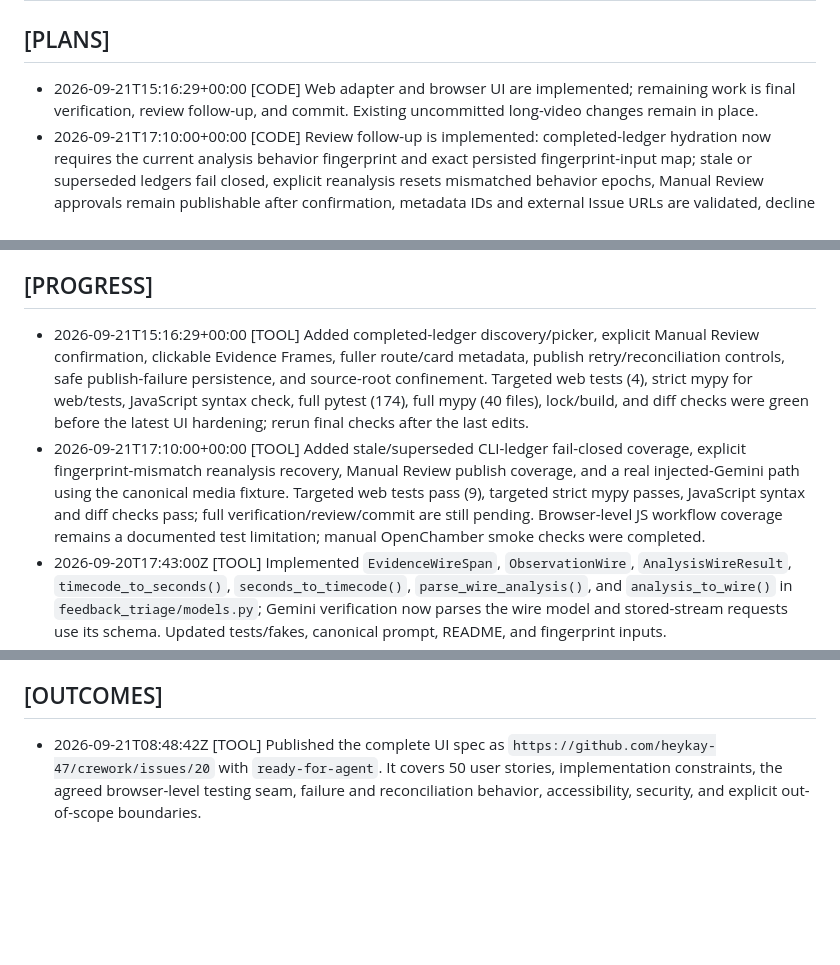
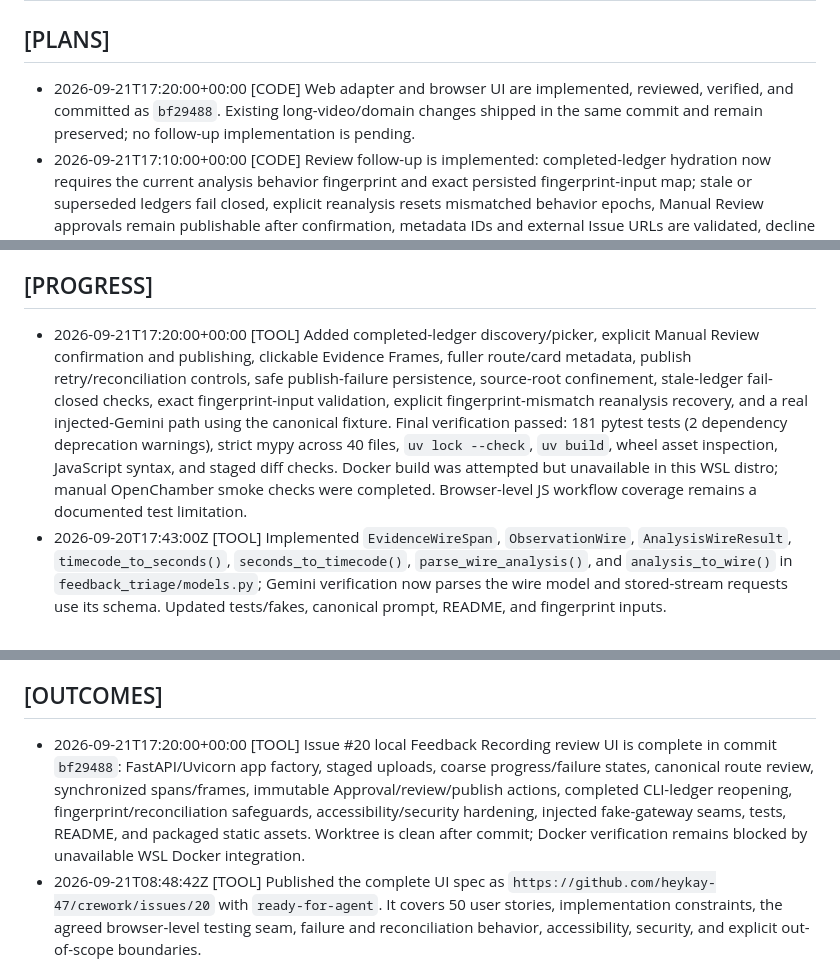
Before and after one commit to heykay-47/crework, a Markdown page: .agent/CONTINUITY.md, 3 parts joined by grey strips. GitHub-like rendering; blank space fills up the shorter version.

Commit message:
Record web UI verification outcome

```diff
--- a/.agent/CONTINUITY.md
+++ b/.agent/CONTINUITY.md
@@ -2,7 +2,7 @@
 
 ## [PLANS]
 
-- 2026-09-21T15:16:29+00:00 [CODE] Web adapter and browser UI are implemented; remaining work is final verification, review follow-up, and commit. Existing uncommitted long-video changes remain in place.
+- 2026-09-21T17:20:00+00:00 [CODE] Web adapter and browser UI are implemented, reviewed, verified, and committed as `bf29488`. Existing long-video/domain changes shipped in the same commit and remain preserved; no follow-up implementation is pending.
 - 2026-09-21T17:10:00+00:00 [CODE] Review follow-up is implemented: completed-ledger hydration now requires the current analysis behavior fingerprint and exact persisted fingerprint-input map; stale or superseded ledgers fail closed, explicit reanalysis resets mismatched behavior epochs, Manual Review approvals remain publishable after confirmation, metadata IDs and external Issue URLs are validated, decline state is destination/snapshot/payload scoped, publish failures refresh browser state, and stage status is text/ARIA-readable. Final verification remains pending.
 - 2026-09-21T09:13:08Z [CODE] Began issue #20 implementation with a FastAPI/Uvicorn app factory, a single background analysis worker, allowlisted browser DTOs, controlled media routes, and injected fake Gemini/GitHub gateway seams. Existing CLI acceptance/proof remains unchanged.
 - 2026-09-21T08:48:42Z [USER] Specify a local, user-friendly web UI that makes the Feedback Recording analysis and review workflow easy to demonstrate without weakening trust, Approval, or GitHub write rules. Published as GitHub issue #20 with `ready-for-agent`.
@@ -58,8 +58,7 @@
 
 ## [PROGRESS]
 
-- 2026-09-21T15:16:29+00:00 [TOOL] Added completed-ledger discovery/picker, explicit Manual Review confirmation, clickable Evidence Frames, fuller route/card metadata, publish retry/reconciliation controls, safe publish-failure persistence, and source-root confinement. Targeted web tests (4), strict mypy for web/tests, JavaScript syntax check, full pytest (174), full mypy (40 files), lock/build, and diff checks were green before the latest UI hardening; rerun final checks after the last edits.
-- 2026-09-21T17:10:00+00:00 [TOOL] Added stale/superseded CLI-ledger fail-closed coverage, explicit fingerprint-mismatch reanalysis recovery, Manual Review publish coverage, and a real injected-Gemini path using the canonical media fixture. Targeted web tests pass (9), targeted strict mypy passes, JavaScript syntax and diff checks pass; full verification/review/commit are still pending. Browser-level JS workflow coverage remains a documented test limitation; manual OpenChamber smoke checks were completed.
+- 2026-09-21T17:20:00+00:00 [TOOL] Added completed-ledger discovery/picker, explicit Manual Review confirmation and publishing, clickable Evidence Frames, fuller route/card metadata, publish retry/reconciliation controls, safe publish-failure persistence, source-root confinement, stale-ledger fail-closed checks, exact fingerprint-input validation, explicit fingerprint-mismatch reanalysis recovery, and a real injected-Gemini path using the canonical fixture. Final verification passed: 181 pytest tests (2 dependency deprecation warnings), strict mypy across 40 files, `uv lock --check`, `uv build`, wheel asset inspection, JavaScript syntax, and staged diff checks. Docker build was attempted but unavailable in this WSL distro; manual OpenChamber smoke checks were completed. Browser-level JS workflow coverage remains a documented test limitation.
 - 2026-09-20T17:43:00Z [TOOL] Implemented `EvidenceWireSpan`, `ObservationWire`, `AnalysisWireResult`, `timecode_to_seconds()`, `seconds_to_timecode()`, `parse_wire_analysis()`, and `analysis_to_wire()` in `feedback_triage/models.py`; Gemini verification now parses the wire model and stored-stream requests use its schema. Updated tests/fakes, canonical prompt, README, and fingerprint inputs.
 - 2026-09-20T17:43:00Z [TOOL] Live Docker run of the original 139.766667s `inbox/llmbid-feedback.mp4` into `output/llmbid-v6` succeeded with `ready_for_review`, two matched processing pairs, 21,600 tokens, five observations, four policy routes, duplicate merging, and evidence frames at 18.0s and 65.5s. Long positions were correctly persisted as 87–139 rather than MM:SS digits.
 - 2026-09-20T17:28:47Z [TOOL] Diagnosed the 139.766667s rerecording's timestamp policy failure across four fresh Gemini interactions. The model repeatedly encoded clock positions as decimal-looking numbers (`1:26` -> `126`, `1:40` -> `140`, `2:10` -> `210`). Explicit duration text, explicit MM:SS conversion examples, and JSON Schema `maximum` constraints did not prevent it; those ineffective experiments were removed. Policy diagnostics now report the exact Observation ID, span, and authoritative duration.
@@ -136,6 +135,7 @@
 
 ## [OUTCOMES]
 
+- 2026-09-21T17:20:00+00:00 [TOOL] Issue #20 local Feedback Recording review UI is complete in commit `bf29488`: FastAPI/Uvicorn app factory, staged uploads, coarse progress/failure states, canonical route review, synchronized spans/frames, immutable Approval/review/publish actions, completed CLI-ledger reopening, fingerprint/reconciliation safeguards, accessibility/security hardening, injected fake-gateway seams, tests, README, and packaged static assets. Worktree is clean after commit; Docker verification remains blocked by unavailable WSL Docker integration.
 - 2026-09-21T08:48:42Z [TOOL] Published the complete UI spec as `https://github.com/heykay-47/crework/issues/20` with `ready-for-agent`. It covers 50 user stories, implementation constraints, the agreed browser-level testing seam, failure and reconciliation behavior, accessibility, security, and explicit out-of-scope boundaries.
 - 2026-09-20T17:43:00Z [TOOL] Long-video support is implemented and live-verified. The original 139.766667s recording now reaches `ready_for_review` with correct numeric evidence timestamps, four routes, duplicate merge, and two extracted Evidence Frames. Verification: 172 pytest tests passed, strict mypy passed across 38 source files, `git diff --check` passed, Docker build passed, and the live Docker run succeeded. Changes remain uncommitted.
 - 2026-09-20T17:28:47Z [TOOL] Timestamp-diagnostic hardening is complete and rebuilt into `client-feedback-triage:latest`: full suite 164 passed, strict mypy passed across 37 files, `git diff --check` passed, and Docker build passed. The current 139.77s rerecording remains intentionally blocked because its Gemini evidence times are untrustworthy; extraction/routing quality for this rerecording is not accepted.
```
